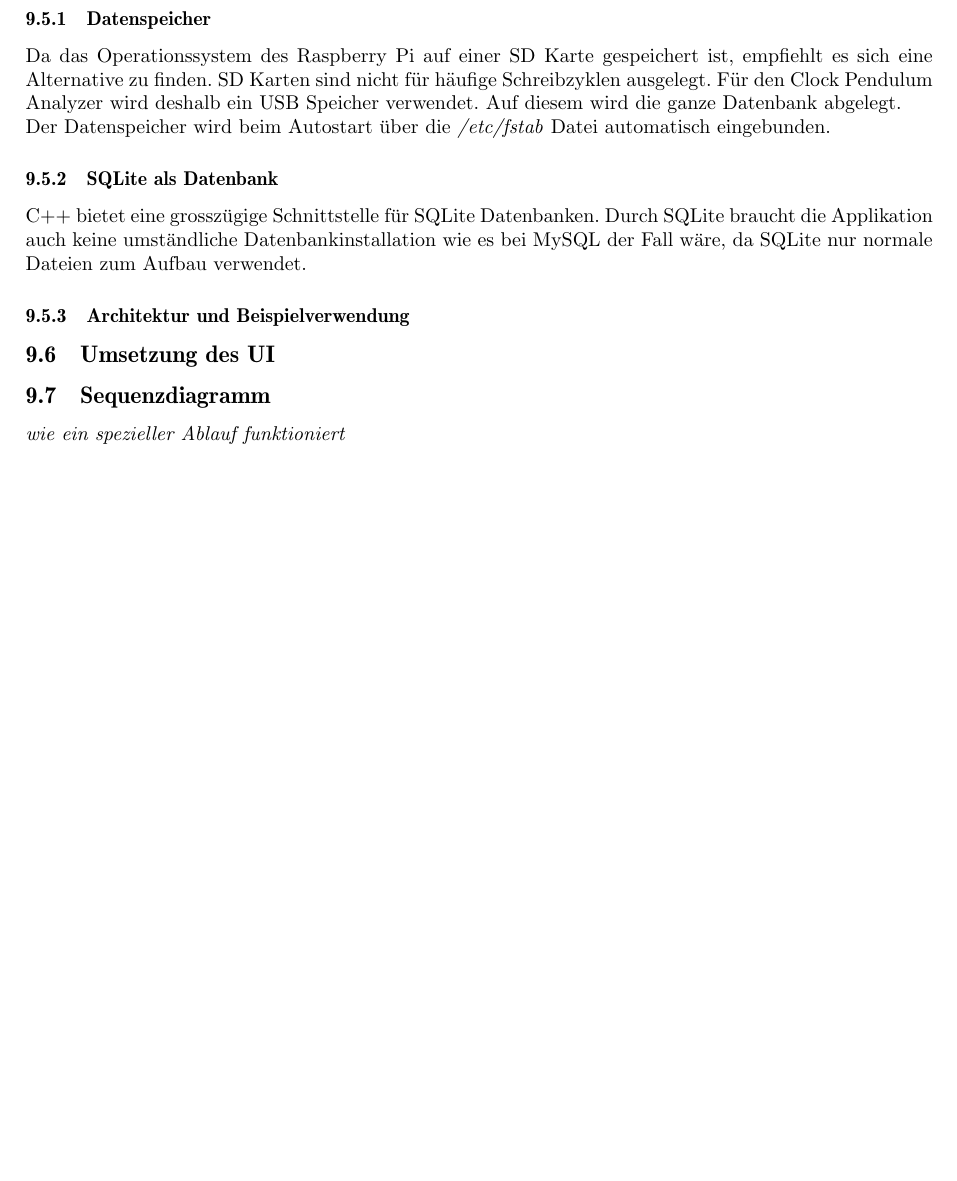
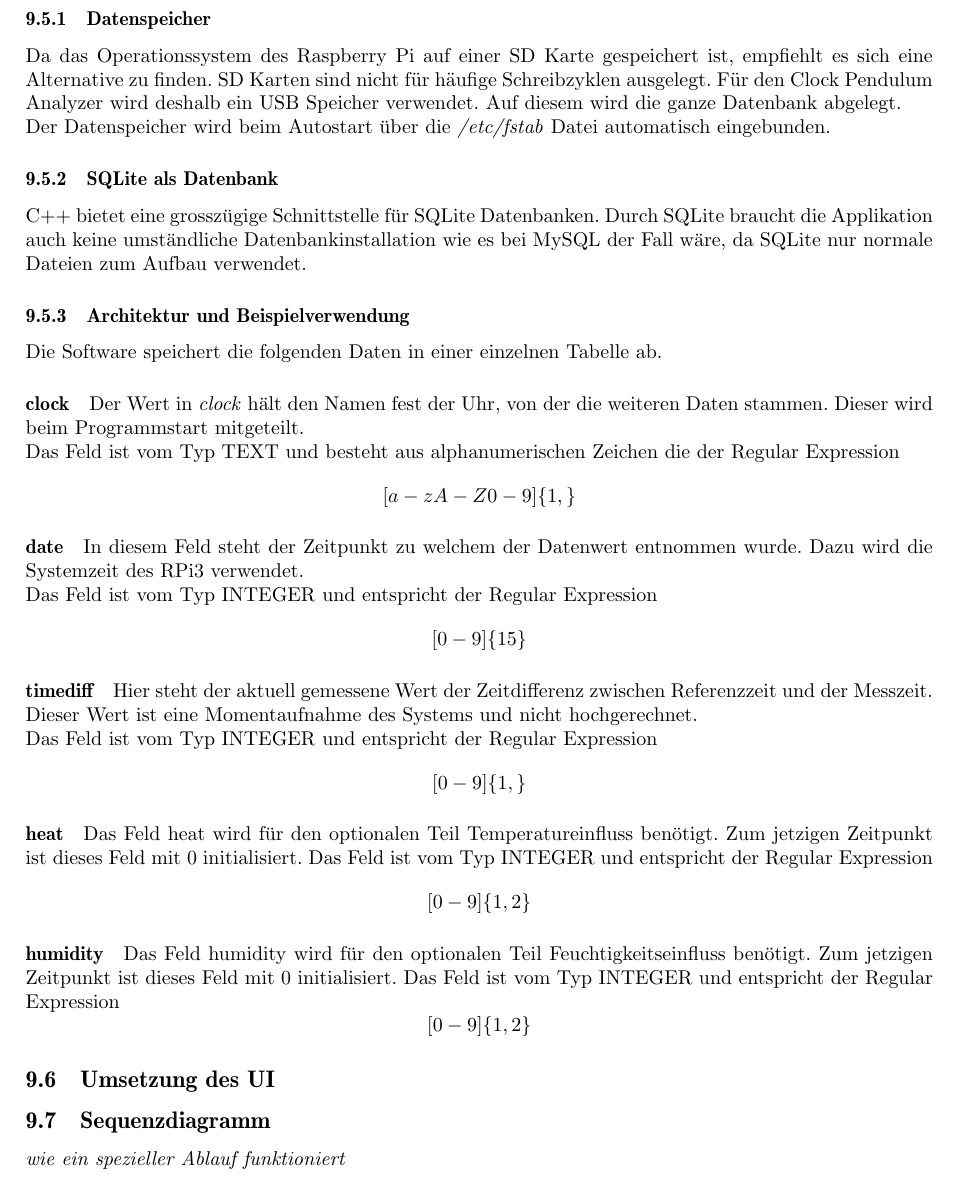
Before and after one commit to gnomengineer/ClockPendelumAnalyzer, a LaTeX document (docs/sysspec/SysSpec_ClockPendulumAnalyzer.tex, which reads docs/sysspec/datapersistenz.tex): part of page 9 of 13, cut so that both start at the same text, the shorter picture padded with empty space. Compiled offline with pdfLaTeX.

Commit message:
added data architecture to the chapter

```diff
--- a/docs/sysspec/datapersistenz.tex
+++ b/docs/sysspec/datapersistenz.tex
@@ -9,5 +9,24 @@
     C++ bietet eine grosszügige Schnittstelle für SQLite Datenbanken. Durch SQLite braucht die Applikation auch keine umständliche Datenbankinstallation wie es bei MySQL der Fall wäre, da SQLite nur normale Dateien zum Aufbau verwendet.
 
     \subsubsection{Architektur und Beispielverwendung}
-    %TODO architektur beschreiben
+    Die Software speichert die folgenden Daten in einer einzelnen Tabelle ab.
+    \paragraph{clock}
+    Der Wert in \textit{clock} hält den Namen fest der Uhr, von der die weiteren Daten stammen. Dieser wird beim Programmstart mitgeteilt.\\
+    Das Feld ist vom Typ TEXT und besteht aus alphanumerischen Zeichen die der Regular Expression $$[a-zA-Z0-9]\{1,\}$$
+    \paragraph{date}
+    In diesem Feld steht der Zeitpunkt zu welchem der Datenwert entnommen wurde. Dazu wird die Systemzeit des RPi3 verwendet.\\
+    Das Feld ist vom Typ INTEGER und entspricht der Regular Expression
+    $$[0-9]\{15\}$$
+    \paragraph{timediff}
+    Hier steht der aktuell gemessene Wert der Zeitdifferenz zwischen Referenzzeit und der Messzeit. Dieser Wert ist eine Momentaufnahme des Systems und nicht hochgerechnet.\\
+    Das Feld ist vom Typ INTEGER und entspricht der Regular Expression
+    $$[0-9]\{1,\}$$
+    \paragraph{heat}
+    Das Feld heat wird für den optionalen Teil Temperatureinfluss benötigt. Zum jetzigen Zeitpunkt ist dieses Feld mit 0 initialisiert.
+    Das Feld ist vom Typ INTEGER und entspricht der Regular Expression
+    $$[0-9]\{1,2\}$$
+    \paragraph{humidity}
+    Das Feld humidity wird für den optionalen Teil Feuchtigkeitseinfluss benötigt. Zum jetzigen Zeitpunkt ist dieses Feld mit 0 initialisiert.
+    Das Feld ist vom Typ INTEGER und entspricht der Regular Expression
+    $$[0-9]\{1,2\}$$
     %TODO beispielverwendung einfügen
```
